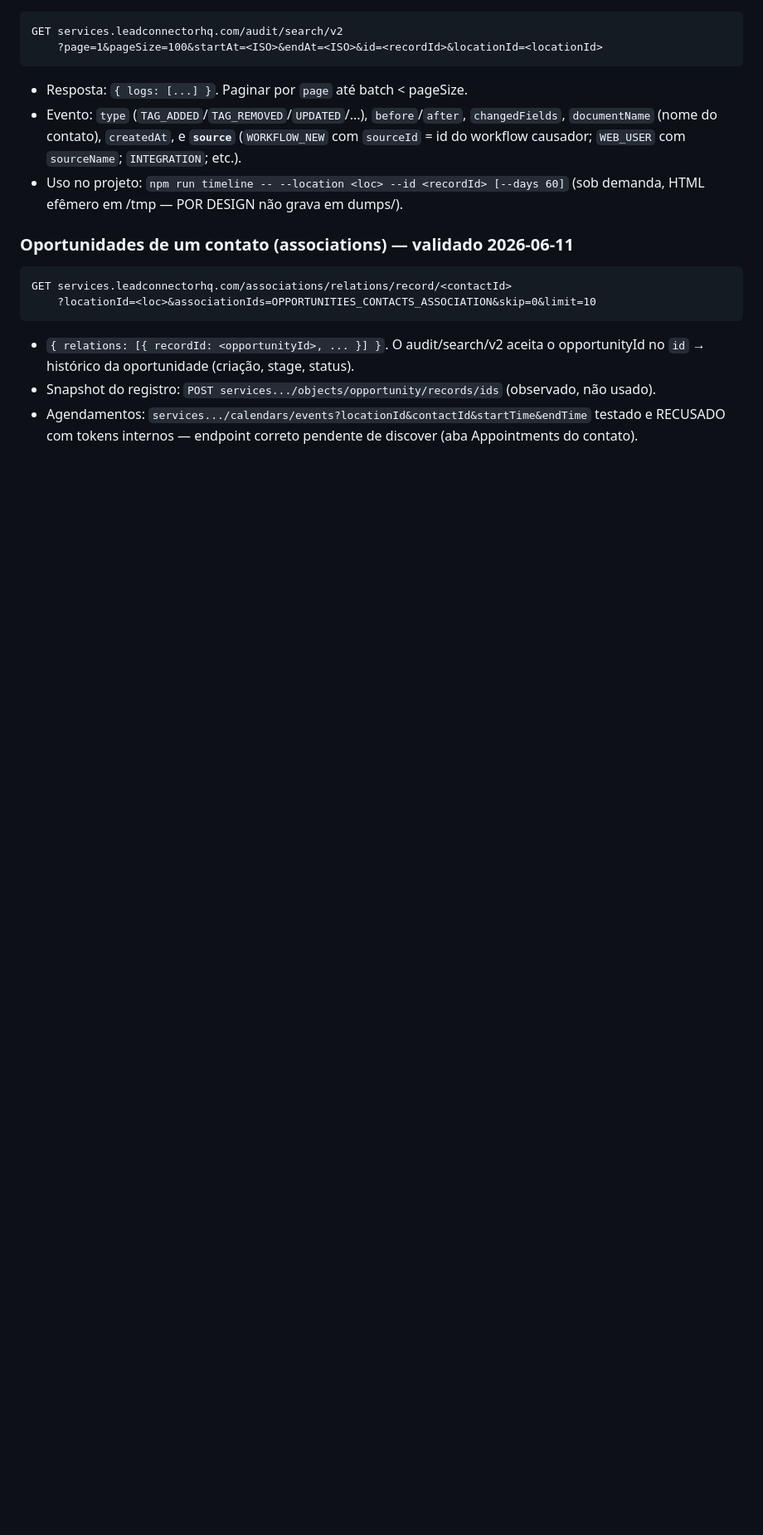
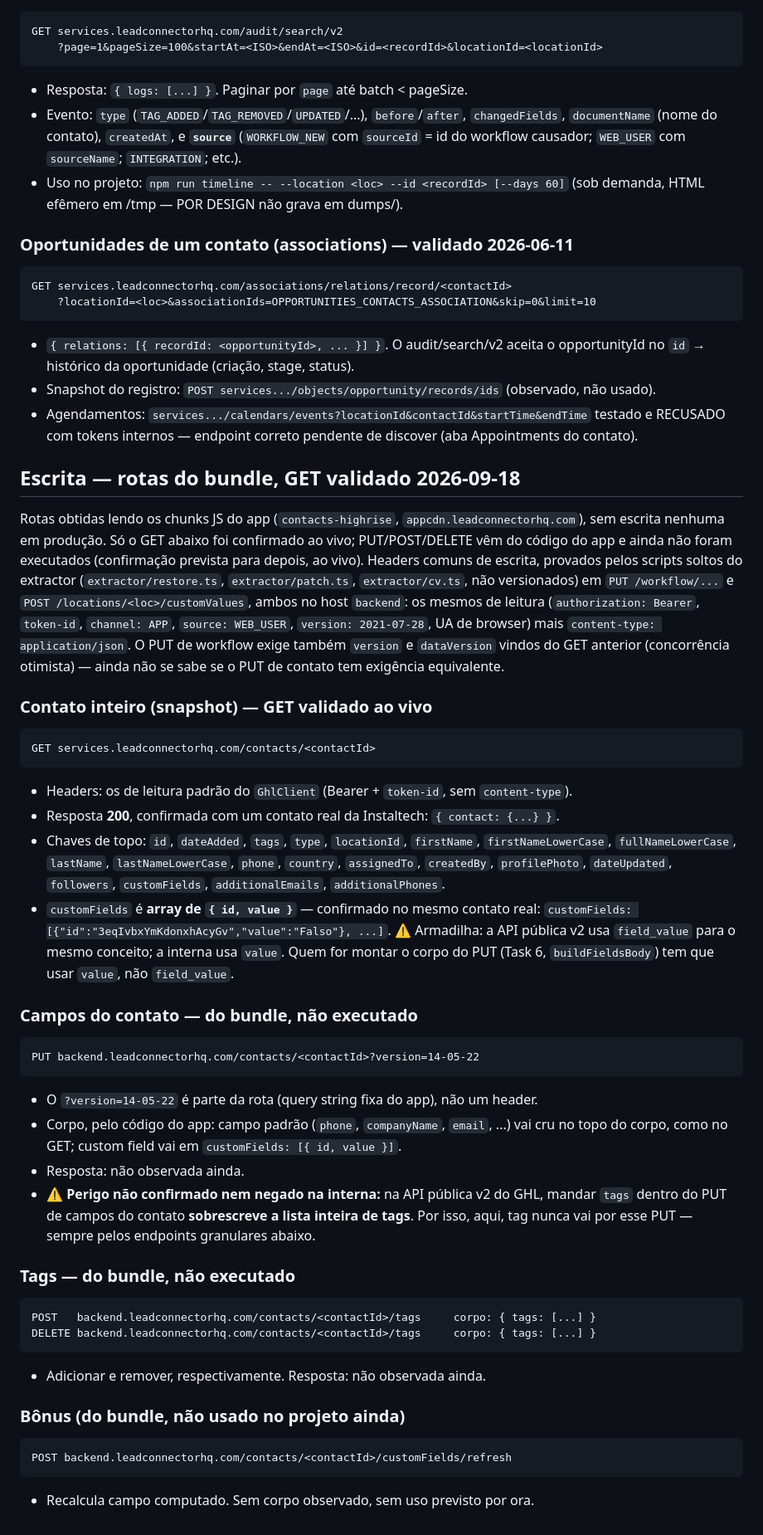
Before and after one commit to zoi-tech/automaster, a Markdown page: docs/endpoints.md, the part around the change. Shown at 83% size. GitHub-like rendering; blank space fills up the shorter version.

Commit message:
docs(endpoints): escrita de contato mapeada (campos, tags, snapshot)
Co-Authored-By: Claude Opus 5 (1M context) <noreply@anthropic.com>
Claude-Session: https://claude.ai/code/session_01K414sDijV56d2BbujTx3nL

````diff
--- a/docs/endpoints.md
+++ b/docs/endpoints.md
@@ -111,3 +111,56 @@ GET services.leadconnectorhq.com/associations/relations/record/<contactId>
 - Agendamentos: `services.../calendars/events?locationId&contactId&startTime&endTime`
   testado e RECUSADO com tokens internos — endpoint correto pendente de discover
   (aba Appointments do contato).
+
+## Escrita — rotas do bundle, GET validado 2026-09-18
+
+Rotas obtidas lendo os chunks JS do app (`contacts-highrise`, `appcdn.leadconnectorhq.com`),
+sem escrita nenhuma em produção. Só o GET abaixo foi confirmado ao vivo; PUT/POST/DELETE
+vêm do código do app e ainda não foram executados (confirmação prevista para depois, ao
+vivo). Headers comuns de escrita, provados pelos scripts soltos do extractor
+(`extractor/restore.ts`, `extractor/patch.ts`, `extractor/cv.ts`, não versionados) em
+`PUT /workflow/...` e `POST /locations/<loc>/customValues`, ambos no host `backend`: os
+mesmos de leitura (`authorization: Bearer`, `token-id`, `channel: APP`,
+`source: WEB_USER`, `version: 2021-07-28`, UA de browser) mais `content-type: application/json`.
+O PUT de workflow exige também `version` e `dataVersion` vindos do GET anterior
+(concorrência otimista) — ainda não se sabe se o PUT de contato tem exigência equivalente.
+
+### Contato inteiro (snapshot) — GET validado ao vivo
+```
+GET services.leadconnectorhq.com/contacts/<contactId>
+```
+- Headers: os de leitura padrão do `GhlClient` (Bearer + `token-id`, sem `content-type`).
+- Resposta **200**, confirmada com um contato real da Instaltech: `{ contact: {...} }`.
+- Chaves de topo: `id`, `dateAdded`, `tags`, `type`, `locationId`, `firstName`,
+  `firstNameLowerCase`, `fullNameLowerCase`, `lastName`, `lastNameLowerCase`, `phone`,
+  `country`, `assignedTo`, `createdBy`, `profilePhoto`, `dateUpdated`, `followers`,
+  `customFields`, `additionalEmails`, `additionalPhones`.
+- `customFields` é **array de `{ id, value }`** — confirmado no mesmo contato real:
+  `customFields: [{"id":"3eqIvbxYmKdonxhAcyGv","value":"Falso"}, ...]`. ⚠️ Armadilha: a
+  API pública v2 usa `field_value` para o mesmo conceito; a interna usa `value`. Quem for
+  montar o corpo do PUT (Task 6, `buildFieldsBody`) tem que usar `value`, não `field_value`.
+
+### Campos do contato — do bundle, não executado
+```
+PUT backend.leadconnectorhq.com/contacts/<contactId>?version=14-05-22
+```
+- O `?version=14-05-22` é parte da rota (query string fixa do app), não um header.
+- Corpo, pelo código do app: campo padrão (`phone`, `companyName`, `email`, ...) vai cru
+  no topo do corpo, como no GET; custom field vai em `customFields: [{ id, value }]`.
+- Resposta: não observada ainda.
+- ⚠️ **Perigo não confirmado nem negado na interna:** na API pública v2 do GHL, mandar
+  `tags` dentro do PUT de campos do contato **sobrescreve a lista inteira de tags**. Por
+  isso, aqui, tag nunca vai por esse PUT — sempre pelos endpoints granulares abaixo.
+
+### Tags — do bundle, não executado
+```
+POST   backend.leadconnectorhq.com/contacts/<contactId>/tags     corpo: { tags: [...] }
+DELETE backend.leadconnectorhq.com/contacts/<contactId>/tags     corpo: { tags: [...] }
+```
+- Adicionar e remover, respectivamente. Resposta: não observada ainda.
+
+### Bônus (do bundle, não usado no projeto ainda)
+```
+POST backend.leadconnectorhq.com/contacts/<contactId>/customFields/refresh
+```
+- Recalcula campo computado. Sem corpo observado, sem uso previsto por ora.
````
